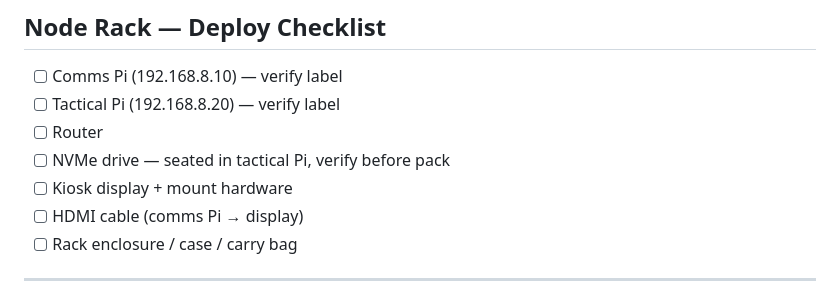
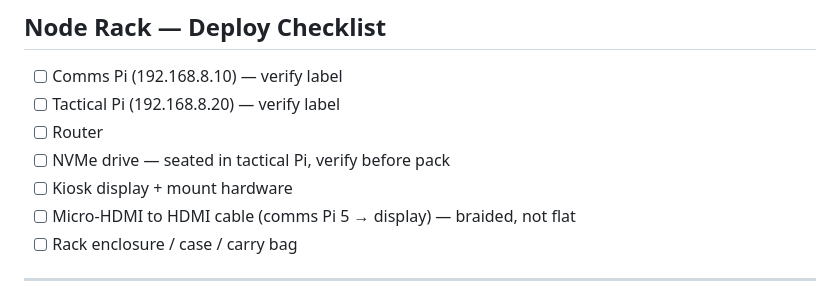
Before and after one commit to PapaSierra555/M2-Community-Node, a Markdown page: docs/FIELD_PACKING_LIST.md, the part around the change. Drawn GitHub-style.

Commit message:
docs: specify micro-HDMI to HDMI cable for Pi 5 display

```diff
--- a/docs/FIELD_PACKING_LIST.md
+++ b/docs/FIELD_PACKING_LIST.md
@@ -12,7 +12,7 @@ Meshtastic fleet, field laptop, and repair/recovery gear.
 - [ ] Router
 - [ ] NVMe drive — seated in tactical Pi, verify before pack
 - [ ] Kiosk display + mount hardware
-- [ ] HDMI cable (comms Pi → display)
+- [ ] Micro-HDMI to HDMI cable (comms Pi 5 → display) — braided, not flat
 - [ ] Rack enclosure / case / carry bag
 
 ---
```
